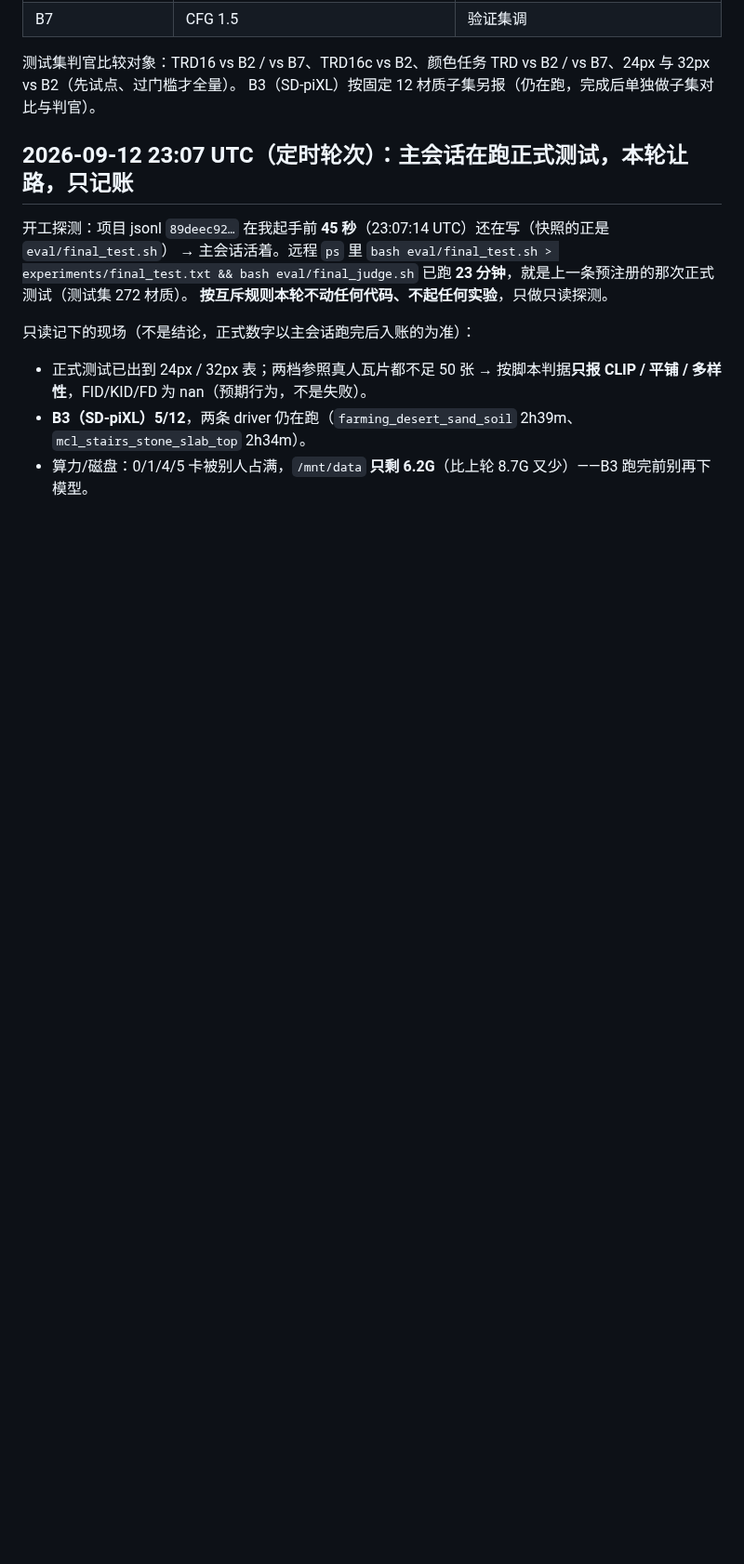
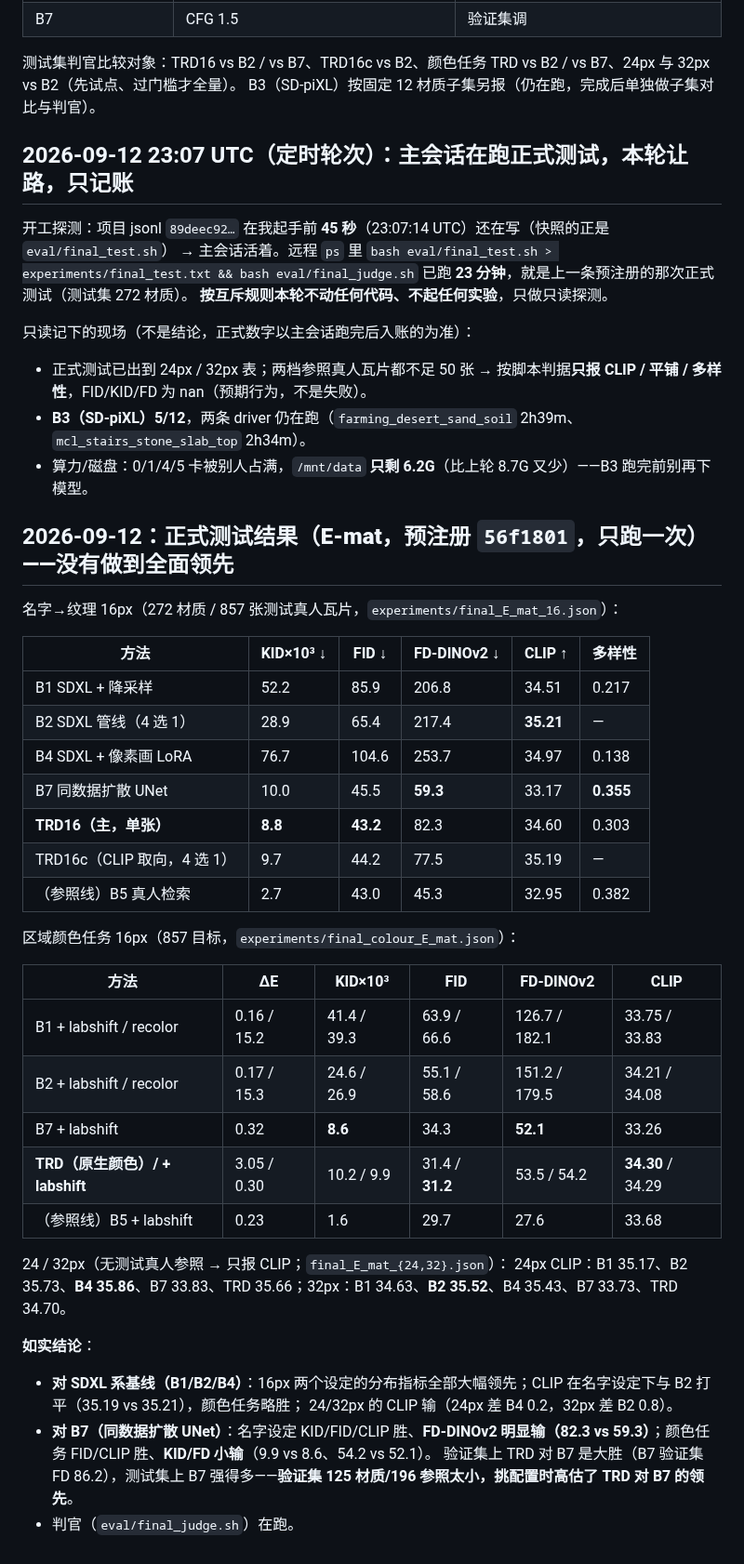
Before and after one commit to dd3xp/texture, a Markdown page: docs/arch_progress.md, the part around the change. Shown at 93% size. Rendered like a GitHub page; blank space fills up the shorter version.

Commit message:
Official test results (pre-registered): leads SDXL baselines on 16px distribution metrics, loses FD to B7 and CLIP at 24/32px
Co-Authored-By: Claude Opus 5 <noreply@anthropic.com>

```diff
--- a/docs/arch_progress.md
+++ b/docs/arch_progress.md
@@ -1204,3 +1204,37 @@ B3（SD-piXL）按固定 12 材质子集另报（仍在跑，完成后单独做
 - 正式测试已出到 24px / 32px 表；两档参照真人瓦片都不足 50 张 → 按脚本判据**只报 CLIP / 平铺 / 多样性**，FID/KID/FD 为 nan（预期行为，不是失败）。
 - **B3（SD-piXL）5/12**，两条 driver 仍在跑（`farming_desert_sand_soil` 2h39m、`mcl_stairs_stone_slab_top` 2h34m）。
 - 算力/磁盘：0/1/4/5 卡被别人占满，`/mnt/data` **只剩 6.2G**（比上轮 8.7G 又少）——B3 跑完前别再下模型。
+
+## 2026-09-12：**正式测试结果（E-mat，预注册 `56f1801`，只跑一次）——没有做到全面领先**
+
+名字→纹理 16px（272 材质 / 857 张测试真人瓦片，`experiments/final_E_mat_16.json`）：
+
+| 方法 | KID×10³ ↓ | FID ↓ | FD-DINOv2 ↓ | CLIP ↑ | 多样性 |
+| --- | --- | --- | --- | --- | --- |
+| B1 SDXL + 降采样 | 52.2 | 85.9 | 206.8 | 34.51 | 0.217 |
+| B2 SDXL 管线（4 选 1） | 28.9 | 65.4 | 217.4 | **35.21** | — |
+| B4 SDXL + 像素画 LoRA | 76.7 | 104.6 | 253.7 | 34.97 | 0.138 |
+| B7 同数据扩散 UNet | 10.0 | 45.5 | **59.3** | 33.17 | **0.355** |
+| **TRD16（主，单张）** | **8.8** | **43.2** | 82.3 | 34.60 | 0.303 |
+| TRD16c（CLIP 取向，4 选 1） | 9.7 | 44.2 | 77.5 | 35.19 | — |
+| （参照线）B5 真人检索 | 2.7 | 43.0 | 45.3 | 32.95 | 0.382 |
+
+区域颜色任务 16px（857 目标，`experiments/final_colour_E_mat.json`）：
+
+| 方法 | ΔE | KID×10³ | FID | FD-DINOv2 | CLIP |
+| --- | --- | --- | --- | --- | --- |
+| B1 + labshift / recolor | 0.16 / 15.2 | 41.4 / 39.3 | 63.9 / 66.6 | 126.7 / 182.1 | 33.75 / 33.83 |
+| B2 + labshift / recolor | 0.17 / 15.3 | 24.6 / 26.9 | 55.1 / 58.6 | 151.2 / 179.5 | 34.21 / 34.08 |
+| B7 + labshift | 0.32 | **8.6** | 34.3 | **52.1** | 33.26 |
+| **TRD（原生颜色）/ + labshift** | 3.05 / 0.30 | 10.2 / 9.9 | 31.4 / **31.2** | 53.5 / 54.2 | **34.30** / 34.29 |
+| （参照线）B5 + labshift | 0.23 | 1.6 | 29.7 | 27.6 | 33.68 |
+
+24 / 32px（无测试真人参照 → 只报 CLIP；`final_E_mat_{24,32}.json`）：
+24px CLIP：B1 35.17、B2 35.73、**B4 35.86**、B7 33.83、TRD 35.66；32px：B1 34.63、**B2 35.52**、B4 35.43、B7 33.73、TRD 34.70。
+
+**如实结论**：
+- **对 SDXL 系基线（B1/B2/B4）**：16px 两个设定的分布指标全部大幅领先；CLIP 在名字设定下与 B2 打平（35.19 vs 35.21），颜色任务略胜；
+  24/32px 的 CLIP 输（24px 差 B4 0.2，32px 差 B2 0.8）。
+- **对 B7（同数据扩散 UNet）**：名字设定 KID/FID/CLIP 胜、**FD-DINOv2 明显输（82.3 vs 59.3）**；颜色任务 FID/CLIP 胜、**KID/FD 小输**（9.9 vs 8.6、54.2 vs 52.1）。
+  验证集上 TRD 对 B7 是大胜（B7 验证集 FD 86.2），测试集上 B7 强得多——**验证集 125 材质/196 参照太小，挑配置时高估了 TRD 对 B7 的领先**。
+- 判官（`eval/final_judge.sh`）在跑。
```
